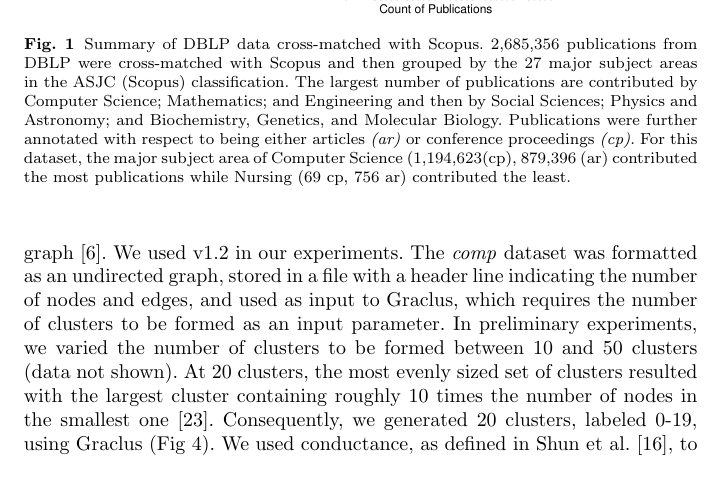
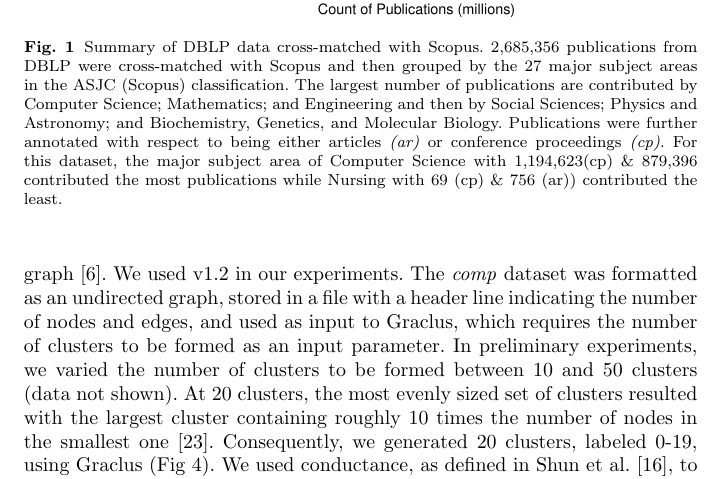
Before and after one commit to NETESOLUTIONS/ernie_comp, a LaTeX paper (Scientometrics/comp.tex): part of page 4 of 14, cut so that both start at the same text. Compiled offline with pdfLaTeX.

Commit message:
updated ar_cp figure

```diff
--- a/Scientometrics/comp.tex
+++ b/Scientometrics/comp.tex
@@ -132,13 +132,12 @@ In this study, we sought to extend the work of Salton and Bergmark to reflect a
 \subsection{Data}
  A stable release of the DBLP computer science bibliography~\cite{dblp_ref} consisting of 7,079,994 records was downloaded as dblp-2018-08-01.xml.gz. Publications were parsed from the xml source file and loaded into a PostgreSQL database. We have previously parsed the Scopus dataset of over 72,000,000 publications into a custom schema as part of a larger data platform for research evaluation~\cite{GithubERNIE2019}. Records in the DBLP dataset were matched to Scopus identifiers using digital object identifiers (DOIs). This procedure resulted in a dataset of 2,685,356 DBLP publications with Scopus identifiers where 1,278,322 (47.6\%) were labeled as article and 1,407,034 (52.4\%) as conference proceedings. References cited by these publications were then extracted from Scopus (7,129,006), resulting in a total of 8,000,411 nodes (publications and references) and  44,296,381 edges that represent citations within the dataset. This dataset is referred to as \emph{comp} (see Fig~\ref{fig:ar_cp_annotation}).
 
- \begin{figure}[ht]
-\centering
+\begin{figure}[ht]
 % Use the relevant command to insert your figure file.
 % For example, with the graphicx package use
-  \includegraphics[scale=0.5]{ar_cp_ratio.pdf}
+  \includegraphics[scale=0.6]{ar_cp_ratio.pdf}
 % figure caption is below the figure
-\caption{Summary of DBLP data cross-matched with Scopus. 2,685,356 publications from DBLP were cross-matched with Scopus and then grouped by the 27 major subject areas in the ASJC (Scopus) classification. The largest number of publications are contributed by Computer Science; Mathematics; and Engineering and then by Social Sciences; Physics and Astronomy; and Biochemistry, Genetics, and Molecular Biology. Publications were further annotated with respect to being either articles \emph{(ar)} or conference proceedings \emph{(cp)}. For this dataset, the major subject area of Computer Science (1,194,623(cp), 879,396 (ar) contributed the most publications while Nursing (69 cp,  756 ar) contributed the least.}
+\caption{Summary of DBLP data cross-matched with Scopus. 2,685,356 publications from DBLP were cross-matched with Scopus and then grouped by the 27 major subject areas in the ASJC (Scopus) classification. The largest number of publications are contributed by Computer Science; Mathematics; and Engineering and then by Social Sciences; Physics and Astronomy; and Biochemistry, Genetics, and Molecular Biology. Publications were further annotated with respect to being either articles \emph{(ar)} or conference proceedings \emph{(cp)}. For this dataset, the major subject area of Computer Science with 1,194,623(cp) \& 879,396 contributed the most publications while Nursing with 69 (cp) \& 756 (ar)) contributed the least.}
 \label{fig:ar_cp_annotation}       % Give a unique label
 \end{figure}
 
```
Also changed, not shown: Scientometrics/ar_cp_ratio.pdf.
